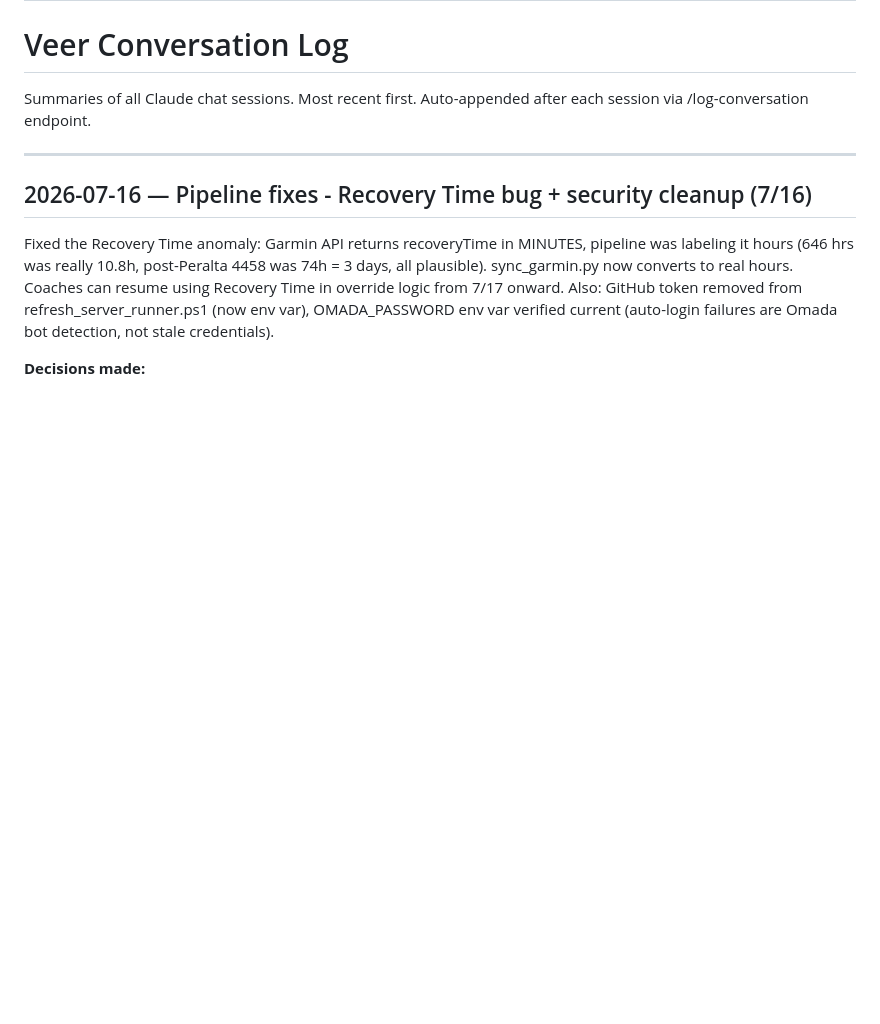
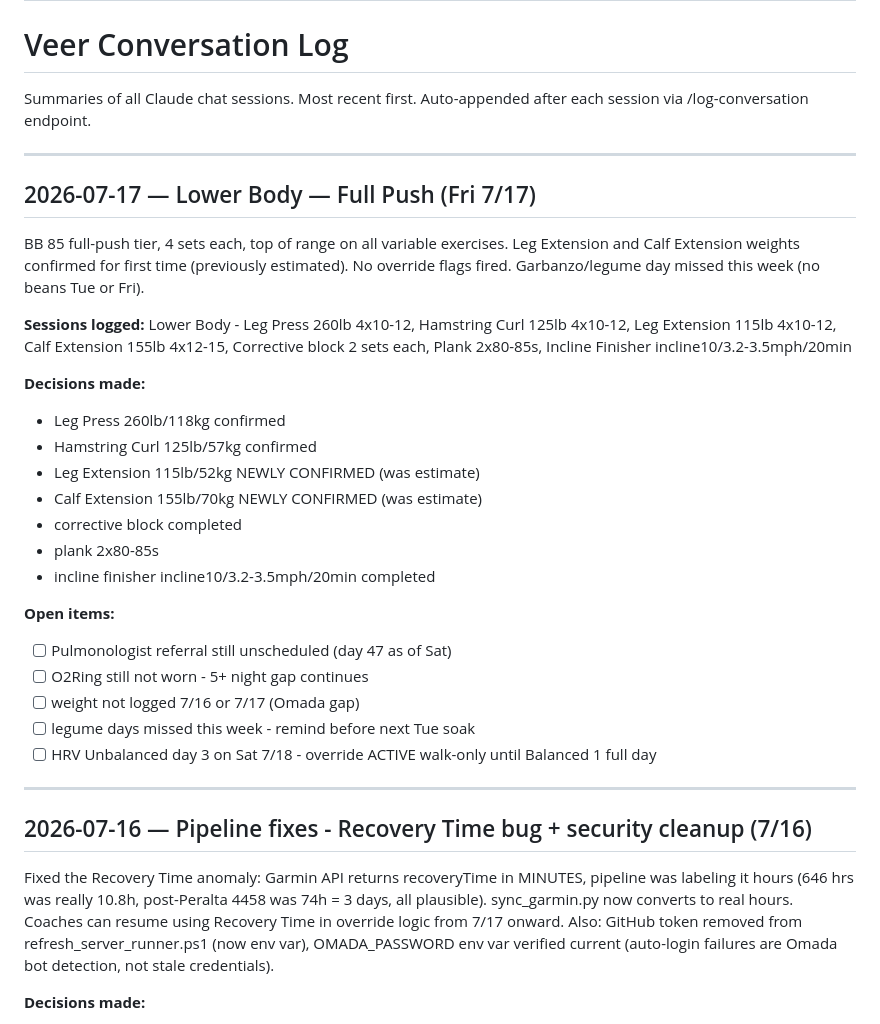
Before and after one commit to Saikumarnimmadala/sai-Dashboard3, a Markdown page: veer-memory.md, the part around one of its changes. GitHub-like rendering; blank space fills up the shorter version.

```diff
--- a/veer-memory.md
+++ b/veer-memory.md
@@ -271,6 +271,30 @@ Auto-appended after each session via /log-conversation endpoint.
 
 ---
 
+## 2026-07-17 — Lower Body — Full Push (Fri 7/17)
+
+BB 85 full-push tier, 4 sets each, top of range on all variable exercises. Leg Extension and Calf Extension weights confirmed for first time (previously estimated). No override flags fired. Garbanzo/legume day missed this week (no beans Tue or Fri).
+
+**Sessions logged:** Lower Body - Leg Press 260lb 4x10-12, Hamstring Curl 125lb 4x10-12, Leg Extension 115lb 4x10-12, Calf Extension 155lb 4x12-15, Corrective block 2 sets each, Plank 2x80-85s, Incline Finisher incline10/3.2-3.5mph/20min
+
+**Decisions made:**
+- Leg Press 260lb/118kg confirmed
+- Hamstring Curl 125lb/57kg confirmed
+- Leg Extension 115lb/52kg NEWLY CONFIRMED (was estimate)
+- Calf Extension 155lb/70kg NEWLY CONFIRMED (was estimate)
+- corrective block completed
+- plank 2x80-85s
+- incline finisher incline10/3.2-3.5mph/20min completed
+
+**Open items:**
+- [ ] Pulmonologist referral still unscheduled (day 47 as of Sat)
+- [ ] O2Ring still not worn - 5+ night gap continues
+- [ ] weight not logged 7/16 or 7/17 (Omada gap)
+- [ ] legume days missed this week - remind before next Tue soak
+- [ ] HRV Unbalanced day 3 on Sat 7/18 - override ACTIVE walk-only until Balanced 1 full day
+
+---
+
 ## 2026-07-16 — Pipeline fixes - Recovery Time bug + security cleanup (7/16)
 
 Fixed the Recovery Time anomaly: Garmin API returns recoveryTime in MINUTES, pipeline was labeling it hours (646 hrs was really 10.8h, post-Peralta 4458 was 74h = 3 days, all plausible). sync_garmin.py now converts to real hours. Coaches can resume using Recovery Time in override logic from 7/17 onward. Also: GitHub token removed from refresh_server_runner.ps1 (now env var), OMADA_PASSWORD env var verified current (auto-login failures are Omada bot detection, not stale credentials).
```
Also changed, not shown: other parts of veer-memory.md (+26 -22 lines).
